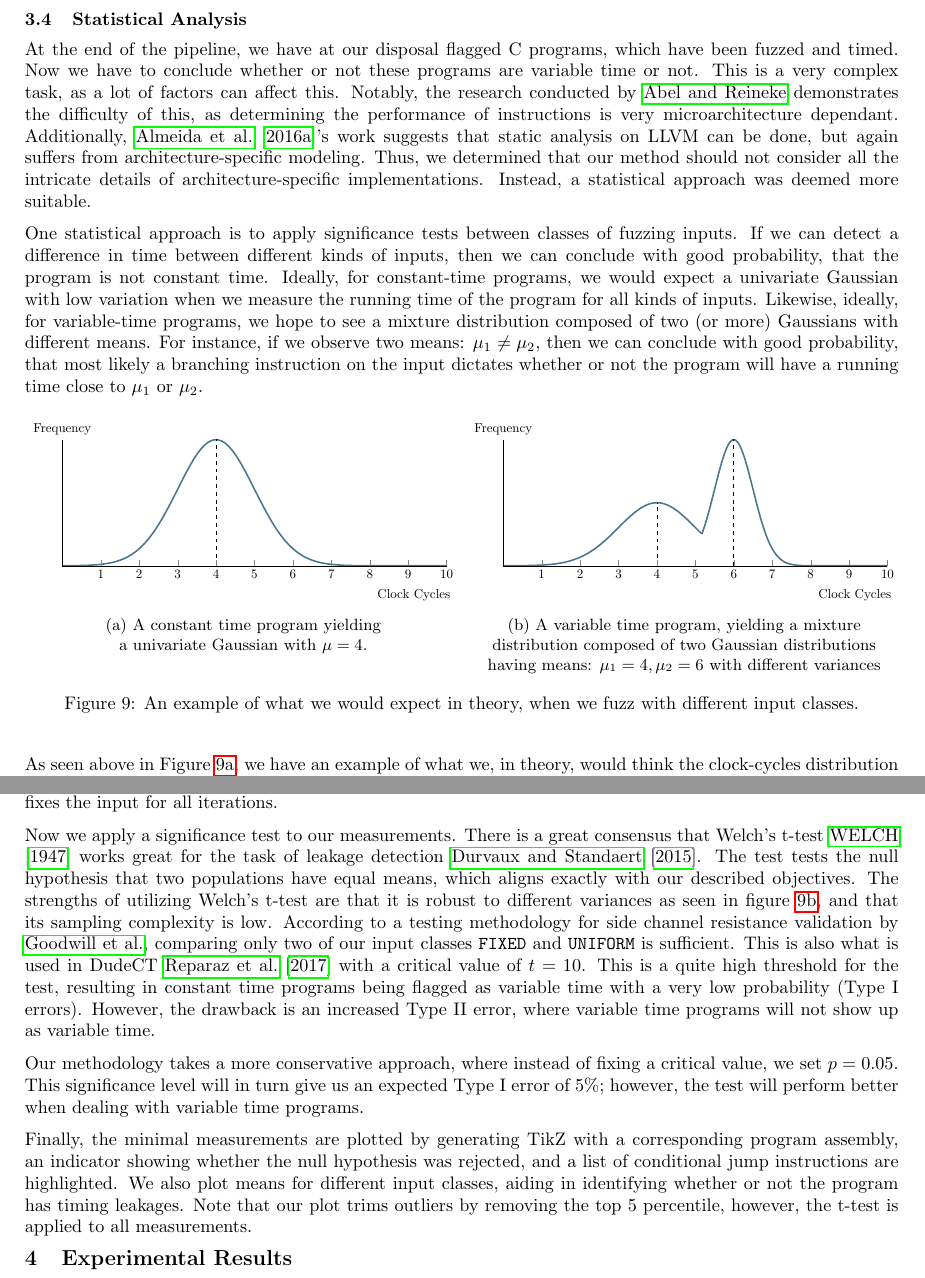
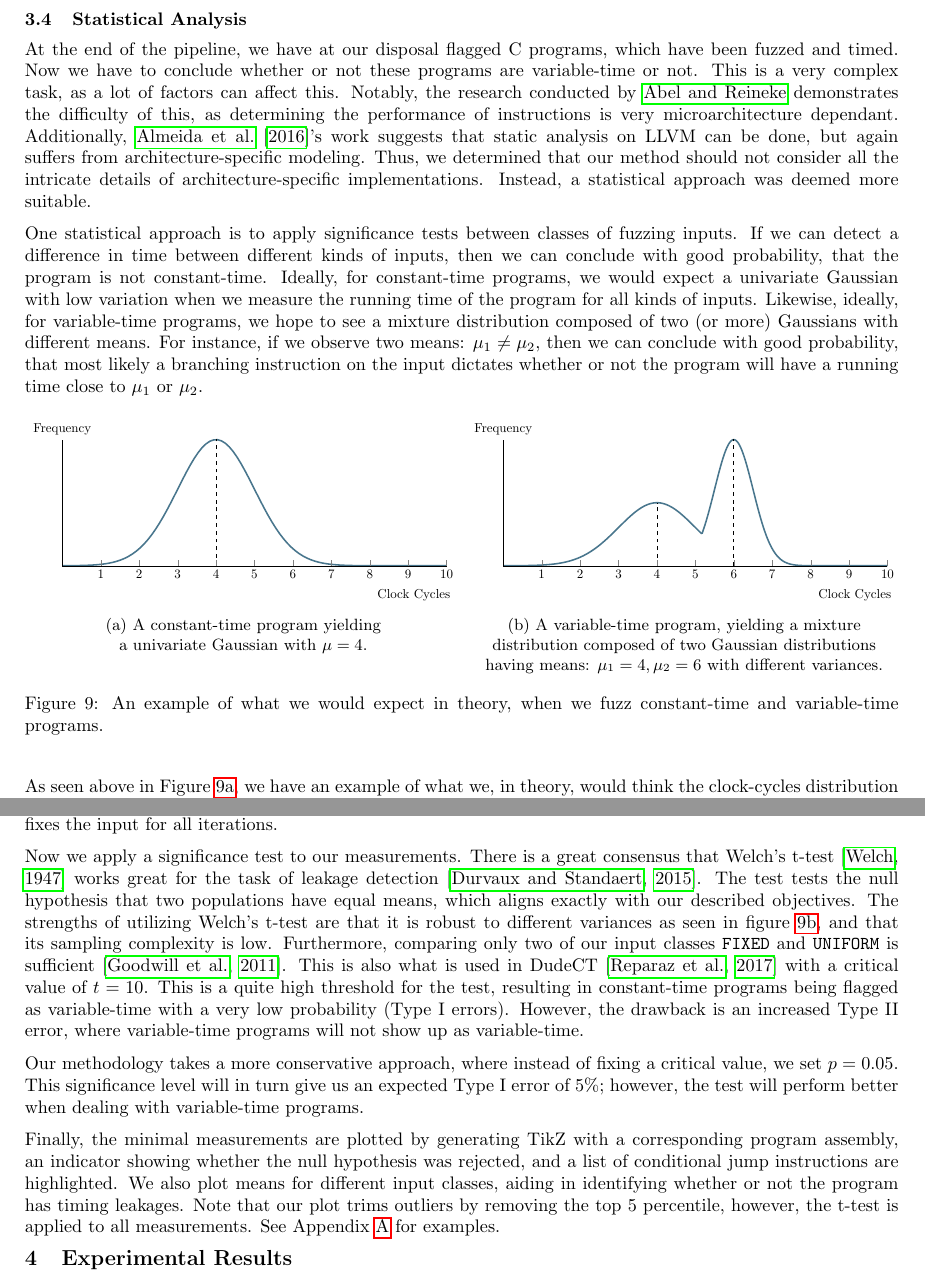
Before and after one commit to anbclausen/optifuzz, a LaTeX document (paper/master.tex, which reads paper/chapters/statistical-analysis.tex): two parts of pages 6 and 7 of 16, joined at a grey line, cut so that both start at the same text. Compiled offline with pdfLaTeX.

Commit message:
paper: fixed statistical analysis

```diff
--- a/paper/chapters/statistical-analysis.tex
+++ b/paper/chapters/statistical-analysis.tex
@@ -1,7 +1,7 @@
 \label{sec:statistical-analysis}
-At the end of the pipeline, we have at our disposal flagged C programs, which have been fuzzed and timed. Now we have to conclude whether or not these programs are variable time or not. This is a very complex task, as a lot of factors can affect this. Notably, the research conducted by \citeauthor{Abel19a} demonstrates the difficulty of this, as determining the performance of instructions is very microarchitecture dependant. Additionally, \cite{Almeida16}'s work suggests that static analysis on LLVM can be done, but again suffers from architecture-specific modeling. Thus, we determined that our method should not consider all the intricate details of architecture-specific implementations. Instead, a statistical approach was deemed more suitable.
+At the end of the pipeline, we have at our disposal flagged C programs, which have been fuzzed and timed. Now we have to conclude whether or not these programs are variable-time or not. This is a very complex task, as a lot of factors can affect this. Notably, the research conducted by \citeauthor{Abel19a} demonstrates the difficulty of this, as determining the performance of instructions is very microarchitecture dependant. Additionally, \cite{verifying-constant-time-llvm}'s work suggests that static analysis on LLVM can be done, but again suffers from architecture-specific modeling. Thus, we determined that our method should not consider all the intricate details of architecture-specific implementations. Instead, a statistical approach was deemed more suitable.
 
-One statistical approach is to apply significance tests between classes of fuzzing inputs. If we can detect a difference in time between different kinds of inputs, then we can conclude with good probability, that the program is not constant time. Ideally, for constant-time programs, we would expect a univariate Gaussian with low variation when we measure the running time of the program for all kinds of inputs. Likewise, ideally, for variable-time programs, we hope to see a mixture distribution composed of two (or more) Gaussians with different means. For instance, if we observe two means: $\mu_1 \neq \mu_2$, then we can conclude with good probability, that most likely a branching instruction on the input dictates whether or not the program will have a running time close to $\mu_1$ or $\mu_2$.
+One statistical approach is to apply significance tests between classes of fuzzing inputs. If we can detect a difference in time between different kinds of inputs, then we can conclude with good probability, that the program is not constant-time. Ideally, for constant-time programs, we would expect a univariate Gaussian with low variation when we measure the running time of the program for all kinds of inputs. Likewise, ideally, for variable-time programs, we hope to see a mixture distribution composed of two (or more) Gaussians with different means. For instance, if we observe two means: $\mu_1 \neq \mu_2$, then we can conclude with good probability, that most likely a branching instruction on the input dictates whether or not the program will have a running time close to $\mu_1$ or $\mu_2$.
 
 \pgfmathdeclarefunction{gauss}{2}{%
   \pgfmathparse{1/(#2*sqrt(2*pi))*exp(-((x-#1)^2)/(2*#2^2))}%
@@ -15,17 +15,17 @@ One statistical approach is to apply significance tests between classes of fuzzi
 \resizebox{\linewidth}{!}{
     \input{tikz/gauss-constant.tex}
 }%
-\caption{A constant time program yielding\\a univariate Gaussian with $\mu = 4$.}
+\caption{A constant-time program yielding\\a univariate Gaussian with $\mu = 4$.}
 \label{fig:univargauss}
 \end{subfigure}
 \begin{subfigure}[t]{0.50\textwidth}
 \resizebox{\linewidth}{!}{
     \input{tikz/gauss-variable.tex}
 }%
-\caption{A variable time program, yielding a mixture\\distribution composed of two Gaussian distributions\\having means: $\mu_1 = 4, \mu_2 = 6$ with different variances}
+\caption{A variable-time program, yielding a mixture\\distribution composed of two Gaussian distributions\\having means: $\mu_1 = 4, \mu_2 = 6$ with different variances.}
 \label{fig:mixdisgauss}
 \end{subfigure}
-\caption{An example of what we would expect in theory, when we fuzz with different input classes.}
+\caption{An example of what we would expect in theory, when we fuzz constant-time and variable-time programs.}
 \label{fig:fuzzclass-statistics-example}
 \end{figure}
 As seen above in Figure \ref{fig:univargauss}, we have an example of what we, in theory, would think the clock-cycles distribution for a constant-time program would look like. Likewise, Figure \ref{fig:mixdisgauss} shows what the distribution could look like for a variable-time program.
@@ -54,12 +54,13 @@ For example, if we in our random class sequence \{A, B, B, C\} do two iterations
 \end{center}
 where A: 2 corresponds to the program given input from input class A took 2 clock cycles to run, then the final saved measurements would be: \{A: 2, B: 3, B: 4, C: 2\}. Note that the random class sequence samples once and fixes the input for all iterations.
 
-Now we apply a significance test to our measurements. There is a great consensus that Welch's t-test \cite{WELCH1947} works great for the task of leakage detection \cite{cryptoeprint:2015/536}.
-The test tests the null hypothesis that two populations have equal means, which aligns exactly with our described objectives. The strengths of utilizing Welch's t-test are that it is robust to different variances as seen in figure \ref{fig:mixdisgauss}, and that its sampling complexity is low. According to a testing methodology for side channel resistance validation by \citeauthor{Goodwill2011ATM}, comparing only two of our input classes \texttt{FIXED} and \texttt{UNIFORM} is sufficient.
-This is also what is used in DudeCT \cite{dudect} with a critical value of $t = 10$.
-This is a quite high threshold for the test, resulting in constant time programs being flagged as variable time with a very low probability (Type I errors).
-However, the drawback is an increased Type II error, where variable time programs will not show up as variable time.
+Now we apply a significance test to our measurements. There is a great consensus that Welch's t-test \citep{WELCH1947} works great for the task of leakage detection \citep{cryptoeprint:2015/536}.
+The test tests the null hypothesis that two populations have equal means, which aligns exactly with our described objectives. The strengths of utilizing Welch's t-test are that it is robust to different variances as seen in figure \ref{fig:mixdisgauss}, and that its sampling complexity is low. Furthermore, comparing only two of our input classes \texttt{FIXED} and \texttt{UNIFORM} is sufficient \citep{Goodwill2011ATM}.
+This is also what is used in DudeCT \citep{dudect} with a critical value of $t = 10$.
+This is a quite high threshold for the test, resulting in constant-time programs being flagged as variable-time with a very low probability (Type I errors).
+However, the drawback is an increased Type II error, where variable-time programs will not show up as variable-time.
 
-Our methodology takes a more conservative approach, where instead of fixing a critical value, we set $p = 0.05$. This significance level will in turn give us an expected Type I error of 5\%; however, the test will perform better when dealing with variable time programs.
+Our methodology takes a more conservative approach, where instead of fixing a critical value, we set $p = 0.05$. This significance level will in turn give us an expected Type I error of 5\%; however, the test will perform better when dealing with variable-time programs.
 
 Finally, the minimal measurements are plotted by generating TikZ with a corresponding program assembly, an indicator showing whether the null hypothesis was rejected, and a list of conditional jump instructions are highlighted. We also plot means for different input classes, aiding in identifying whether or not the program has timing leakages. Note that our plot trims outliers by removing the top 5 percentile, however, the t-test is applied to all measurements.
+See Appendix \ref{appendix:general-optimizations-results} for examples.
```
Also changed, not shown: paper/litterature.bib (+1 -14 lines).
